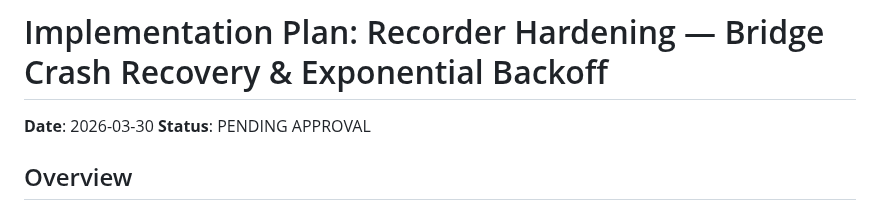
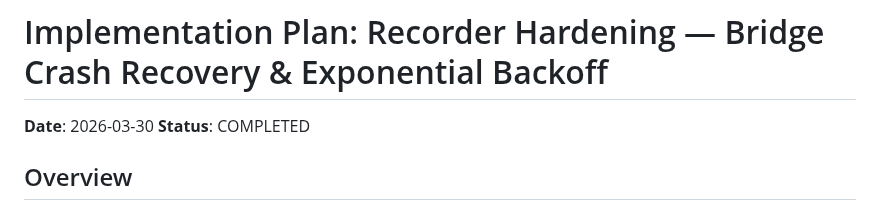
Before and after one commit to eduardosanzb/escribano, a Markdown page: plans/2026-03-30-recorder-hardening.md, the part around the change. GitHub-like rendering.

Commit message:
chore: mark recorder hardening plan as completed

```diff
--- a/plans/2026-03-30-recorder-hardening.md
+++ b/plans/2026-03-30-recorder-hardening.md
@@ -1,6 +1,6 @@
 # Implementation Plan: Recorder Hardening — Bridge Crash Recovery & Exponential Backoff
 
-**Date**: 2026-03-30 **Status**: PENDING APPROVAL
+**Date**: 2026-03-30 **Status**: COMPLETED
 
 ## Overview
 
```
